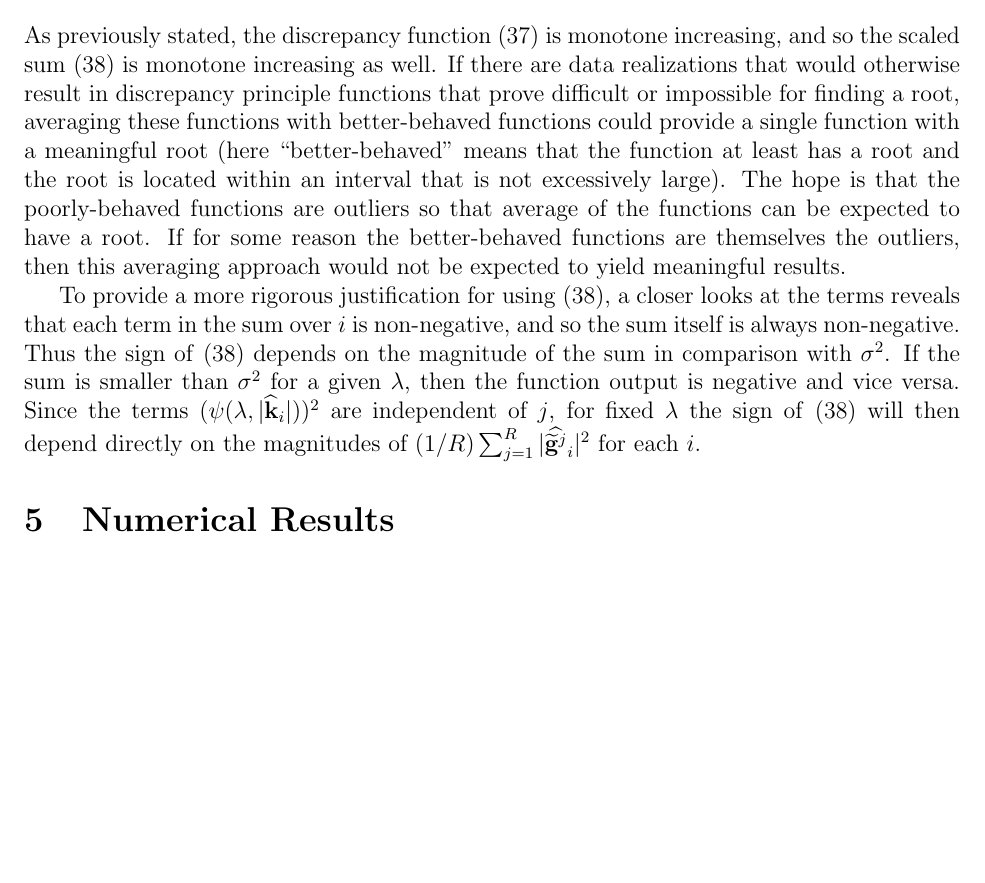
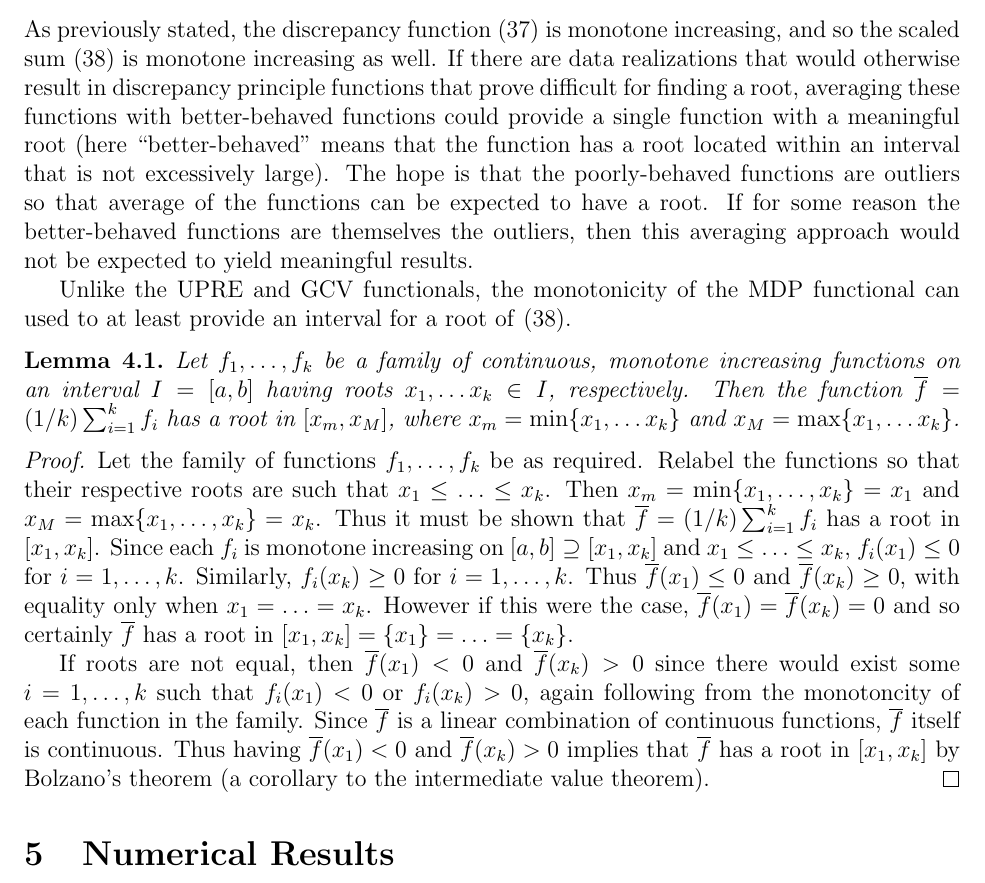
Before and after one commit to mjbyrne2/Parameter-Estimation, a LaTeX document (Parameter-Estimation.tex): part of page 19 of 23, cut so that both start at the same text, the shorter picture padded with empty space. Compiled offline with pdfLaTeX.

Commit message:
Added a lemma in the TeX file for the averaged MDP method

```diff
--- a/Parameter-Estimation.tex
+++ b/Parameter-Estimation.tex
@@ -60,6 +60,8 @@
 \newcommand{\comment}[1]{\textcolor{red}{ \textbf{Comment}: #1}}
 % Defining Trace Lemma
 \newtheorem*{TL}{Trace Lemma}
+% General Lemma
+\newtheorem{lemma}{Lemma}[section]
 
 \title{\underline{Regularization Parameter Estimation (1D)}}
 \author{Michael Byrne}
@@ -532,8 +534,16 @@ Again adopting the notation introduced in Section \ref{Unbiased Predictive Risk
 \frac{1}{R}\sum_{j=1}^R \D_n^j(\regparam)  = \sum_{i = 0}^{n-1} \left(\frac{1}{R} \sum_{j=1}^R |\widehat{\gnoise^j}_i|^2\right)(\mfilt(\regparam,|\widehat{\kdis}_i|))^2 - \noiseSD^2.
 \label{Eq_SpectralDPavg}
 \end{equation}
-As previously stated, the discrepancy function \eqref{Eq_SpectralDP} is monotone increasing, and so the scaled sum \eqref{Eq_SpectralDPavg} is monotone increasing as well. If there are data realizations that would otherwise result in discrepancy principle functions that prove difficult or impossible for finding a root, averaging these functions with better-behaved functions could provide a single function with a meaningful root (here ``better-behaved" means that the function at least has a root and the root is located within an interval that is not excessively large). The hope is that the poorly-behaved functions are outliers so that average of the functions can be expected to have a root. If for some reason the better-behaved functions are themselves the outliers, then this averaging approach would not be expected to yield meaningful results. \par
-To provide a more rigorous justification for using \eqref{Eq_SpectralDPavg}, a closer looks at the terms reveals that each term in the sum over $i$ is non-negative, and so the sum itself is always non-negative. Thus the sign of \eqref{Eq_SpectralDPavg} depends on the magnitude of the sum in comparison with $\noiseSD^2$. If the sum is smaller than $\noiseSD^2$ for a given $\regparam$, then the function output is negative and vice versa. Since the terms $(\mfilt(\regparam,|\widehat{\kdis}_i|))^2$ are independent of $j$, for fixed $\regparam$ the sign of \eqref{Eq_SpectralDPavg} will then depend directly on the magnitudes of $(1/R) \sum_{j=1}^R |\widehat{\gnoise^j}_i|^2$ for each $i$.
+As previously stated, the discrepancy function \eqref{Eq_SpectralDP} is monotone increasing, and so the scaled sum \eqref{Eq_SpectralDPavg} is monotone increasing as well. If there are data realizations that would otherwise result in discrepancy principle functions that prove difficult for finding a root, averaging these functions with better-behaved functions could provide a single function with a meaningful root (here ``better-behaved" means that the function has a root located within an interval that is not excessively large). The hope is that the poorly-behaved functions are outliers so that average of the functions can be expected to have a root. If for some reason the better-behaved functions are themselves the outliers, then this averaging approach would not be expected to yield meaningful results. \par
+Unlike the UPRE and GCV functionals, the monotonicity of the MDP functional can used to at least provide an interval for a root of \eqref{Eq_SpectralDPavg}.
+\begin{lemma}
+Let $f_1,\ldots,f_k$ be a family of continuous, monotone increasing functions on an interval $I = [a,b]$ having roots $x_1,\ldots x_k \in I$, respectively. Then the function $\overline{f} = (1/k)\sum_{i=1}^k f_i$ has a root in $[x_m,x_M]$, where $x_m = \min\{x_1,\ldots x_k\}$ and $x_M = \max\{x_1,\ldots x_k\}$.
+\end{lemma}
+\begin{proof}
+Let the family of functions $f_1,\ldots,f_k$ be as required. Relabel the functions so that their respective roots are such that $x_1 \leq \ldots \leq x_k$. Then $x_m = \min\{x_1,\ldots,x_k\} = x_1$ and $x_M = \max\{x_1,\ldots,x_k\} = x_k$. Thus it must be shown that $\overline{f} = (1/k)\sum_{i=1}^k f_i$ has a root in $[x_1,x_k]$. Since each $f_i$ is monotone increasing on $[a,b] \supseteq [x_1,x_k]$ and $x_1 \leq \ldots \leq x_k$, $f_i(x_1) \leq 0$ for $i = 1,\ldots,k$. Similarly, $f_i(x_k) \geq 0$ for $i = 1,\ldots,k$. Thus $\overline{f}(x_1) \leq 0$ and $\overline{f}(x_k) \geq 0$, with equality only when $x_1 = \ldots = x_k$. However if this were the case, $\overline{f}(x_1) = \overline{f}(x_k) = 0$ and so certainly $\overline{f}$ has a root in $[x_1,x_k] = \{x_1\} = \ldots = \{x_k\}$. \par
+If roots are not equal, then $\overline{f}(x_1) < 0$ and $\overline{f}(x_k) > 0$ since there would exist some $i = 1,\ldots,k$ such that $f_i(x_1) < 0$ or $f_i(x_k) > 0$, again following from the monotoncity of each function in the family. Since $\overline{f}$ is a linear combination of continuous functions, $\overline{f}$ itself is continuous. Thus having $\overline{f}(x_1) < 0$ and $\overline{f}(x_k) > 0$ implies that $\overline{f}$ has a root in $[x_1,x_k]$ by Bolzano's theorem (a corollary to the intermediate value theorem).
+\end{proof}
+
 
 \section{Numerical Results} \label{Numerical results}
 
```
